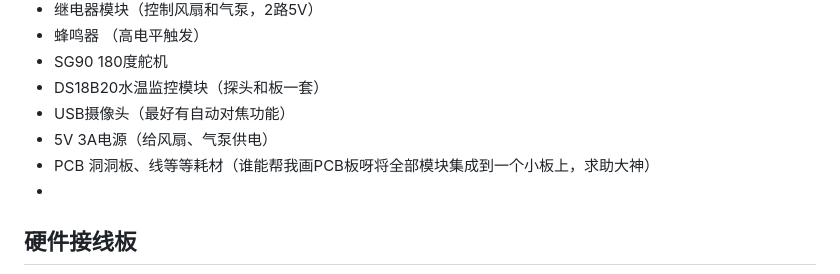
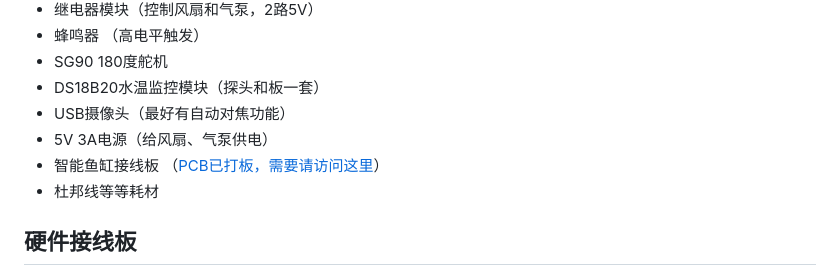
Before and after one commit to miaokingsoft/HydroMonitor-RPi, a Markdown page: README.md, the part around the change. Drawn GitHub-style.

Commit message:
更新PCB板连接

```diff
--- a/README.md
+++ b/README.md
@@ -35,8 +35,9 @@
 - DS18B20水温监控模块（探头和板一套）
 - USB摄像头（最好有自动对焦功能）
 - 5V 3A电源（给风扇、气泵供电）
-- PCB 洞洞板、线等等耗材（谁能帮我画PCB板呀将全部模块集成到一个小板上，求助大神）
--
+- 智能鱼缸接线板 （[PCB已打板，需要请访问这里](https://www.goofish.com/item?spm=a21ybx.personal.feeds.1.596b2358xB7LkT&id=965639435219&categoryId=125952002)）
+- 杜邦线等等耗材
+
 ## 硬件接线板
 ![智能鱼缸接线板](/PCB.jpg)
 
```
